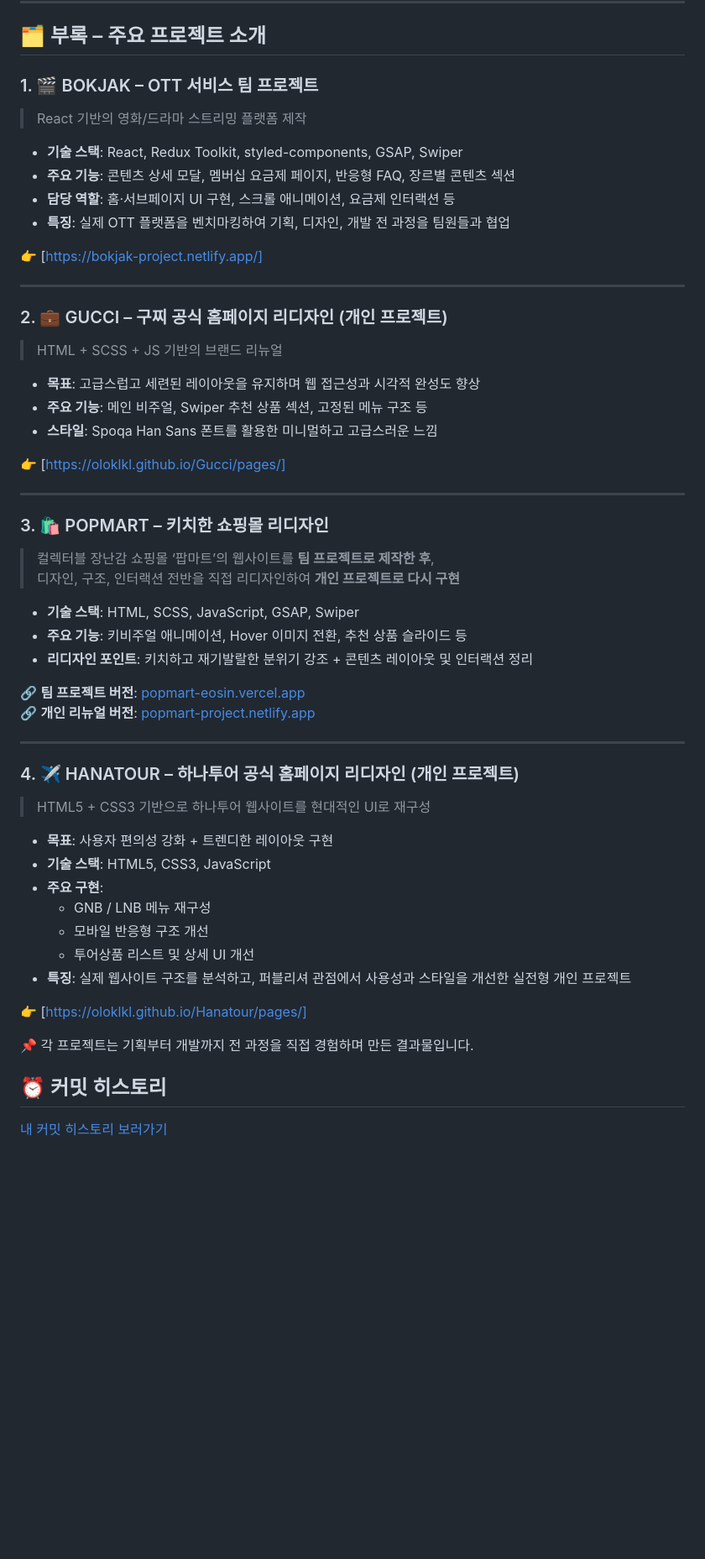
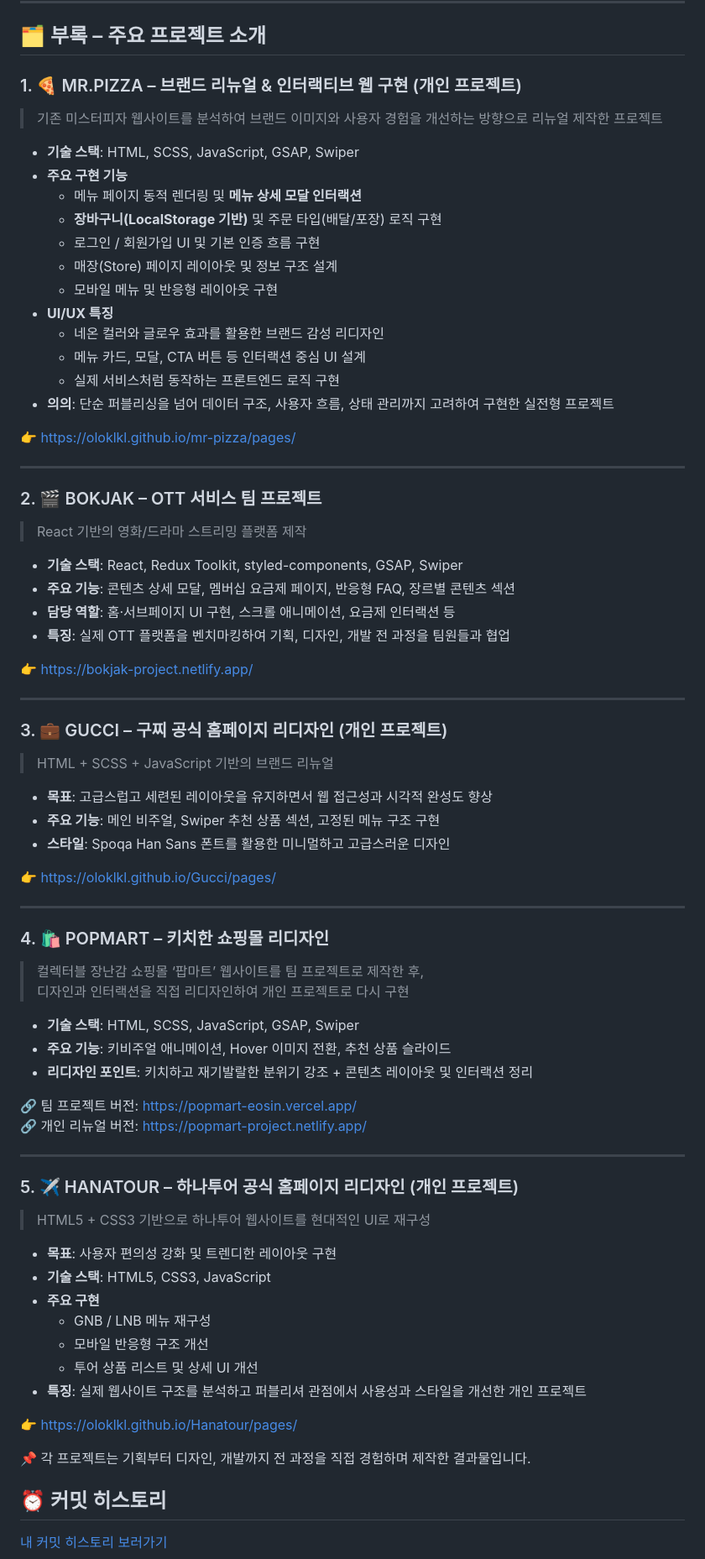
Before and after one commit to oloklkl/sj-Portfolio, a Markdown page: README.md, the part around the change. Shown at 84% size. Rendered like a GitHub page; blank space fills up the shorter version.

```diff
--- a/README.md
+++ b/README.md
@@ -93,7 +93,29 @@ sj-Portfolio/
 
 ## 🗂️ 부록 – 주요 프로젝트 소개
 
-### 1. 🎬 BOKJAK – OTT 서비스 팀 프로젝트
+### 1. 🍕 MR.PIZZA – 브랜드 리뉴얼 & 인터랙티브 웹 구현 (개인 프로젝트)
+
+> 기존 미스터피자 웹사이트를 분석하여 브랜드 이미지와 사용자 경험을 개선하는 방향으로 리뉴얼 제작한 프로젝트
+
+- **기술 스택**: HTML, SCSS, JavaScript, GSAP, Swiper
+- **주요 구현 기능**
+  - 메뉴 페이지 동적 렌더링 및 **메뉴 상세 모달 인터랙션**
+  - **장바구니(LocalStorage 기반)** 및 주문 타입(배달/포장) 로직 구현
+  - 로그인 / 회원가입 UI 및 기본 인증 흐름 구현
+  - 매장(Store) 페이지 레이아웃 및 정보 구조 설계
+  - 모바일 메뉴 및 반응형 레이아웃 구현
+- **UI/UX 특징**
+  - 네온 컬러와 글로우 효과를 활용한 브랜드 감성 리디자인
+  - 메뉴 카드, 모달, CTA 버튼 등 인터랙션 중심 UI 설계
+  - 실제 서비스처럼 동작하는 프론트엔드 로직 구현
+- **의의**: 단순 퍼블리싱을 넘어 데이터 구조, 사용자 흐름, 상태 관리까지 고려하여 구현한 실전형 프로젝트
+
+👉 https://oloklkl.github.io/mr-pizza/pages/
+
+---
+
+### 2. 🎬 BOKJAK – OTT 서비스 팀 프로젝트
+
 > React 기반의 영화/드라마 스트리밍 플랫폼 제작
 
 - **기술 스택**: React, Redux Toolkit, styled-components, GSAP, Swiper
@@ -101,50 +123,51 @@ sj-Portfolio/
 - **담당 역할**: 홈·서브페이지 UI 구현, 스크롤 애니메이션, 요금제 인터랙션 등
 - **특징**: 실제 OTT 플랫폼을 벤치마킹하여 기획, 디자인, 개발 전 과정을 팀원들과 협업
 
-👉 [https://bokjak-project.netlify.app/]
+👉 https://bokjak-project.netlify.app/
 
 ---
 
-### 2. 💼 GUCCI – 구찌 공식 홈페이지 리디자인 (개인 프로젝트)
-> HTML + SCSS + JS 기반의 브랜드 리뉴얼
+### 3. 💼 GUCCI – 구찌 공식 홈페이지 리디자인 (개인 프로젝트)
 
-- **목표**: 고급스럽고 세련된 레이아웃을 유지하며 웹 접근성과 시각적 완성도 향상
-- **주요 기능**: 메인 비주얼, Swiper 추천 상품 섹션, 고정된 메뉴 구조 등
-- **스타일**: Spoqa Han Sans 폰트를 활용한 미니멀하고 고급스러운 느낌
+> HTML + SCSS + JavaScript 기반의 브랜드 리뉴얼
 
-👉 [https://oloklkl.github.io/Gucci/pages/]
+- **목표**: 고급스럽고 세련된 레이아웃을 유지하면서 웹 접근성과 시각적 완성도 향상
+- **주요 기능**: 메인 비주얼, Swiper 추천 상품 섹션, 고정된 메뉴 구조 구현
+- **스타일**: Spoqa Han Sans 폰트를 활용한 미니멀하고 고급스러운 디자인
+
+👉 https://oloklkl.github.io/Gucci/pages/
 
 ---
 
-### 3. 🛍️ POPMART – 키치한 쇼핑몰 리디자인
+### 4. 🛍️ POPMART – 키치한 쇼핑몰 리디자인
 
-> 컬렉터블 장난감 쇼핑몰 ‘팝마트’의 웹사이트를 **팀 프로젝트로 제작한 후**,
-> 디자인, 구조, 인터랙션 전반을 직접 리디자인하여 **개인 프로젝트로 다시 구현**
+> 컬렉터블 장난감 쇼핑몰 ‘팝마트’ 웹사이트를 팀 프로젝트로 제작한 후,
+> 디자인과 인터랙션을 직접 리디자인하여 개인 프로젝트로 다시 구현
 
 - **기술 스택**: HTML, SCSS, JavaScript, GSAP, Swiper
-- **주요 기능**: 키비주얼 애니메이션, Hover 이미지 전환, 추천 상품 슬라이드 등
+- **주요 기능**: 키비주얼 애니메이션, Hover 이미지 전환, 추천 상품 슬라이드
 - **리디자인 포인트**: 키치하고 재기발랄한 분위기 강조 + 콘텐츠 레이아웃 및 인터랙션 정리
 
-🔗 **팀 프로젝트 버전**: [popmart-eosin.vercel.app](https://popmart-eosin.vercel.app/)
-🔗 **개인 리뉴얼 버전**: [popmart-project.netlify.app](https://popmart-project.netlify.app/)
+🔗 팀 프로젝트 버전: https://popmart-eosin.vercel.app/
+🔗 개인 리뉴얼 버전: https://popmart-project.netlify.app/
 
 ---
 
-### 4. ✈️ HANATOUR – 하나투어 공식 홈페이지 리디자인 (개인 프로젝트)
+### 5. ✈️ HANATOUR – 하나투어 공식 홈페이지 리디자인 (개인 프로젝트)
 
 > HTML5 + CSS3 기반으로 하나투어 웹사이트를 현대적인 UI로 재구성
 
-- **목표**: 사용자 편의성 강화 + 트렌디한 레이아웃 구현
+- **목표**: 사용자 편의성 강화 및 트렌디한 레이아웃 구현
 - **기술 스택**: HTML5, CSS3, JavaScript
-- **주요 구현**:
+- **주요 구현**
   - GNB / LNB 메뉴 재구성
   - 모바일 반응형 구조 개선
-  - 투어상품 리스트 및 상세 UI 개선
-- **특징**: 실제 웹사이트 구조를 분석하고, 퍼블리셔 관점에서 사용성과 스타일을 개선한 실전형 개인 프로젝트
+  - 투어 상품 리스트 및 상세 UI 개선
+- **특징**: 실제 웹사이트 구조를 분석하고 퍼블리셔 관점에서 사용성과 스타일을 개선한 개인 프로젝트
 
-👉 [https://oloklkl.github.io/Hanatour/pages/]
+👉 https://oloklkl.github.io/Hanatour/pages/
 
-📌 각 프로젝트는 기획부터 개발까지 전 과정을 직접 경험하며 만든 결과물입니다.
+📌 각 프로젝트는 기획부터 디자인, 개발까지 전 과정을 직접 경험하며 제작한 결과물입니다.
 
 
 ## ⏰ 커밋 히스토리
```
